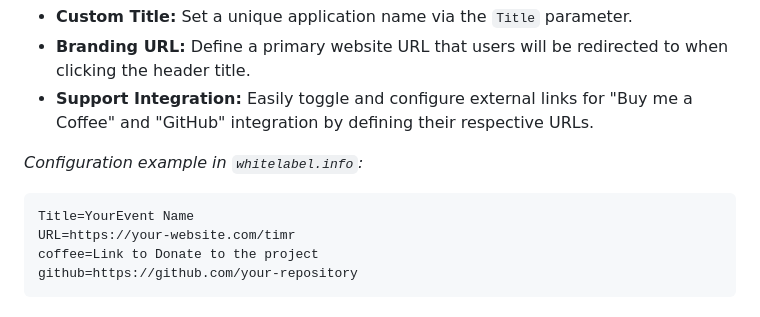
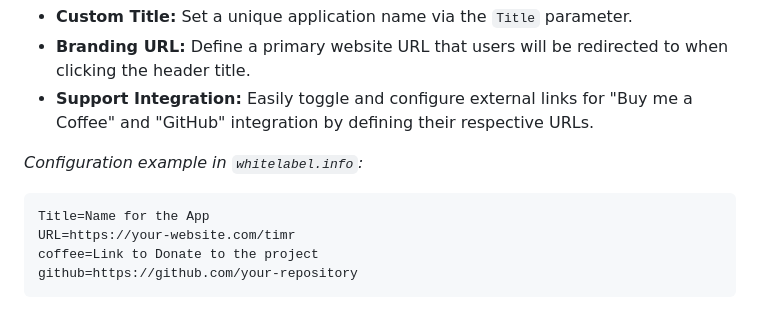
Before and after one commit to Albotterin/Timr, a Markdown page: README.md, the part around the change. Drawn GitHub-style.

Commit message:
Aktualisieren von README.md

````diff
--- a/README.md
+++ b/README.md
@@ -52,7 +52,7 @@ The system is designed for flexibility and can be tailored to match specific eve
 *Configuration example in `whitelabel.info`:*
 
 ```text
-Title=YourEvent Name
+Title=Name for the App
 URL=https://your-website.com/timr
 coffee=Link to Donate to the project
 github=https://github.com/your-repository
````
